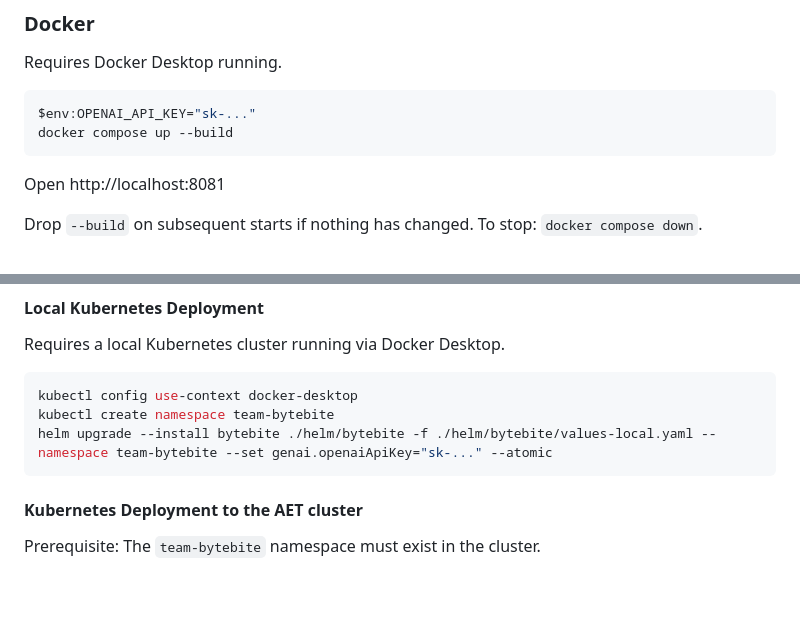
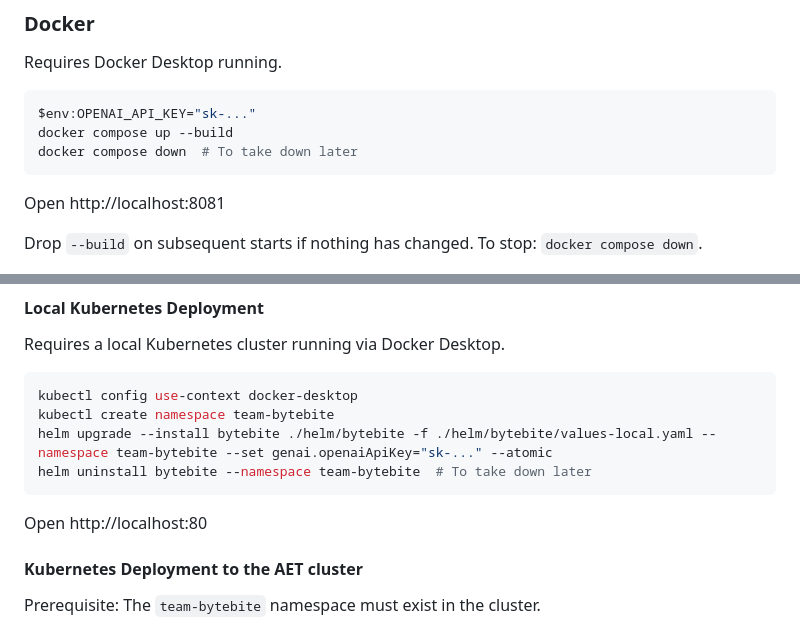
Before and after one commit to AET-DevOps26/team-bytebite, a Markdown page: README.md, 2 parts joined by grey strips. Drawn GitHub-style; blank space fills up the shorter version.

Commit message:
add deployment link

````diff
--- a/README.md
+++ b/README.md
@@ -117,6 +117,7 @@ Requires Docker Desktop running.
 ```powershell
 $env:OPENAI_API_KEY="sk-..."
 docker compose up --build
+docker compose down  # To take down later
 ```
 
 Open http://localhost:8081
@@ -135,8 +136,10 @@ Requires a local Kubernetes cluster running via Docker Desktop.
 kubectl config use-context docker-desktop
 kubectl create namespace team-bytebite
 helm upgrade --install bytebite ./helm/bytebite -f ./helm/bytebite/values-local.yaml --namespace team-bytebite --set genai.openaiApiKey="sk-..." --atomic
+helm uninstall bytebite --namespace team-bytebite  # To take down later
 ```
 
+Open http://localhost:80
 
 #### Kubernetes Deployment to the AET cluster
 
````
